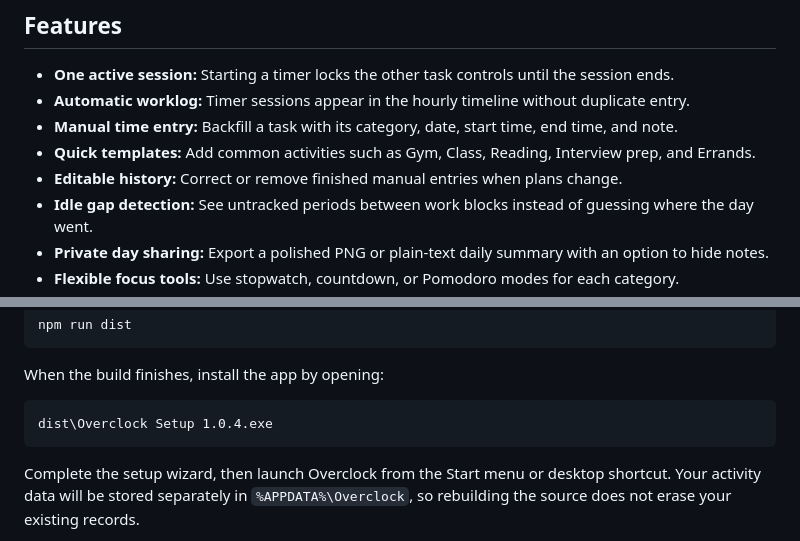
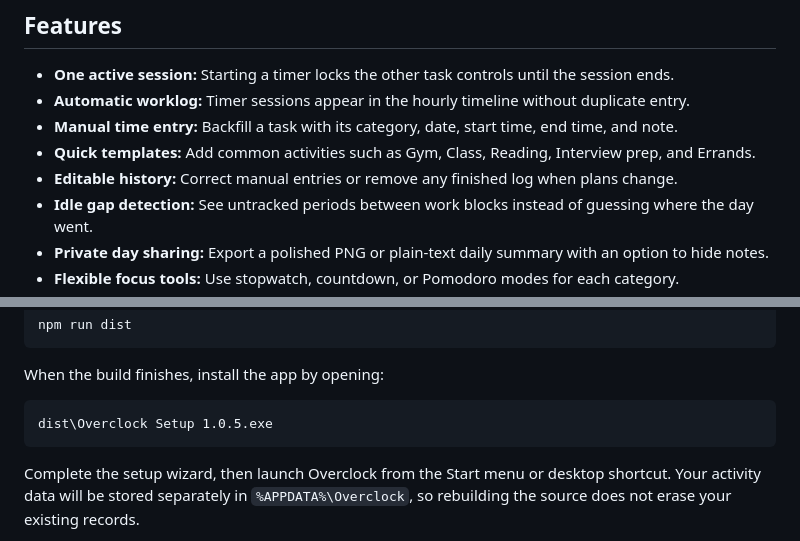
Before and after one commit to dhrish-s/OVERCLOCK, a Markdown page: README.md, 2 parts joined by grey strips. Drawn GitHub-style.

````diff
--- a/README.md
+++ b/README.md
@@ -78,7 +78,7 @@ The gallery below uses synthetic sample activity created only for these screensh
 - **Automatic worklog:** Timer sessions appear in the hourly timeline without duplicate entry.
 - **Manual time entry:** Backfill a task with its category, date, start time, end time, and note.
 - **Quick templates:** Add common activities such as Gym, Class, Reading, Interview prep, and Errands.
-- **Editable history:** Correct or remove finished manual entries when plans change.
+- **Editable history:** Correct manual entries or remove any finished log when plans change.
 - **Idle gap detection:** See untracked periods between work blocks instead of guessing where the day went.
 - **Private day sharing:** Export a polished PNG or plain-text daily summary with an option to hide notes.
 - **Flexible focus tools:** Use stopwatch, countdown, or Pomodoro modes for each category.
@@ -140,7 +140,7 @@ npm run dist
 When the build finishes, install the app by opening:
 
 ```text
-dist\Overclock Setup 1.0.4.exe
+dist\Overclock Setup 1.0.5.exe
 ```
 
 Complete the setup wizard, then launch Overclock from the Start menu or desktop shortcut. Your activity data will be stored separately in `%APPDATA%\Overclock`, so rebuilding the source does not erase your existing records.
````
Also changed, not shown: other parts of README.md (+12 -12 lines).
